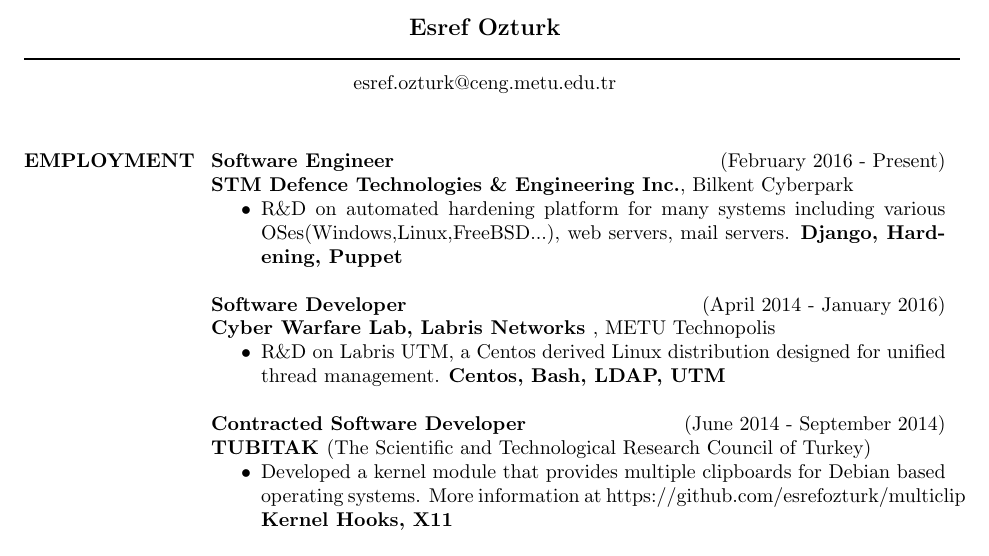
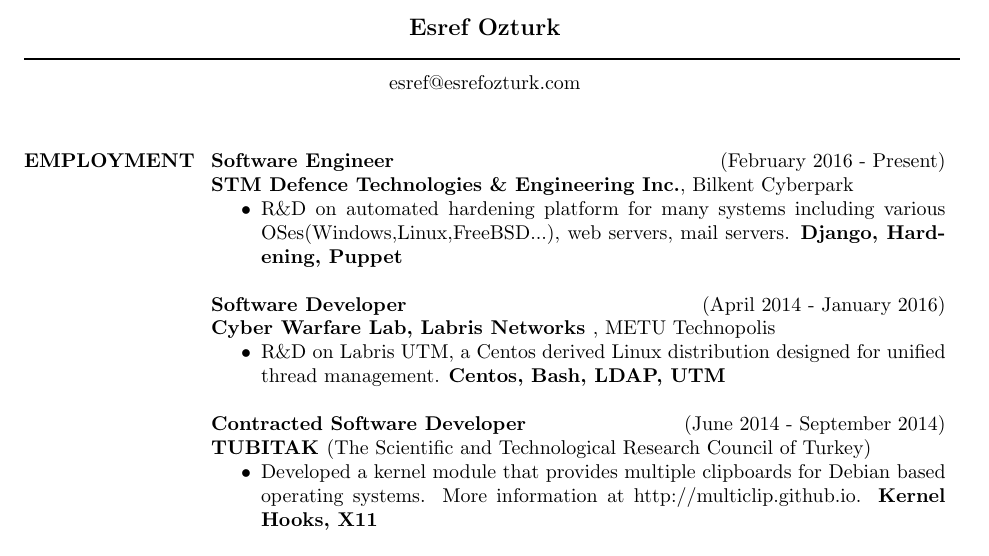
Before and after one commit to esrefozturk/resume, a LaTeX CV (resume.tex): part of page 1 of 2, cut so that both start at the same text. Compiled offline with pdfLaTeX.

Commit message:
email and multiclip link changed

```diff
--- a/main.tex
+++ b/resume.tex
@@ -11,7 +11,7 @@
 
 \moveleft\hoffset\vbox{\hrule width\resumewidth height 1pt}\smallskip % Horizontal line after name; adjust line thickness by changing the '1pt'
 
-\moveleft.5\hoffset\centerline{esref.ozturk@ceng.metu.edu.tr} % Your address
+\moveleft.5\hoffset\centerline{esref@esrefozturk.com} % Your address
 
 \begin{resume}
 
@@ -35,7 +35,7 @@
 {\bf Contracted Software Developer} \hfill (June 2014 - September 2014) \\
 {\bf TUBITAK }(The Scientific and Technological Research Council of Turkey)
 \begin{itemize}
-\item Developed a kernel module that provides multiple clipboards for Debian based operating systems. More information at https://github.com/esrefozturk/multiclip {\bf Kernel Hooks, X11 }
+\item Developed a kernel module that provides multiple clipboards for Debian based operating systems. More information at http://multiclip.github.io. {\bf Kernel Hooks, X11 }
 \end{itemize}
 
 {\bf Software Engineering Intern} \hfill (June 2014 - July 2014) \\
```
Also changed, not shown: resume.pdf.
